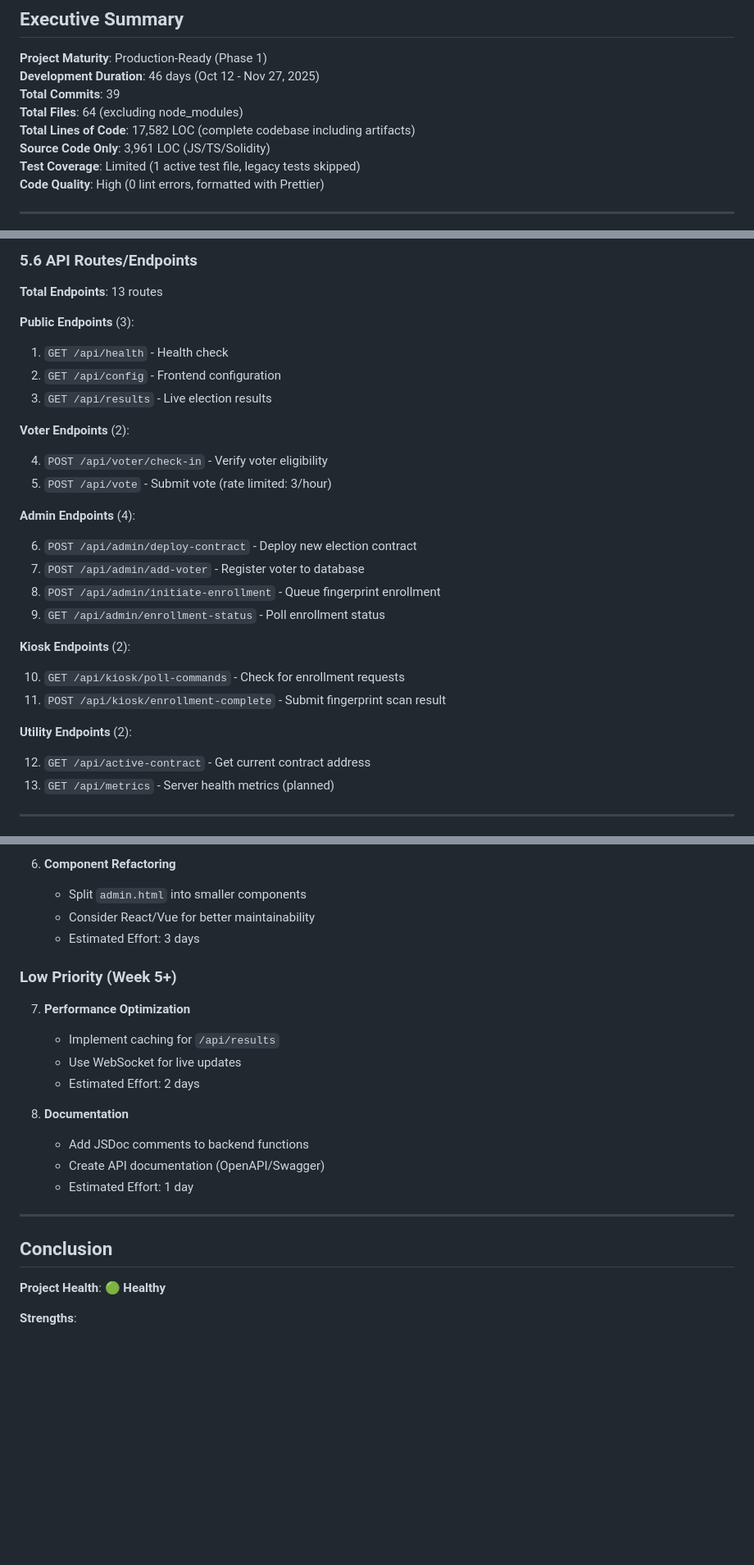
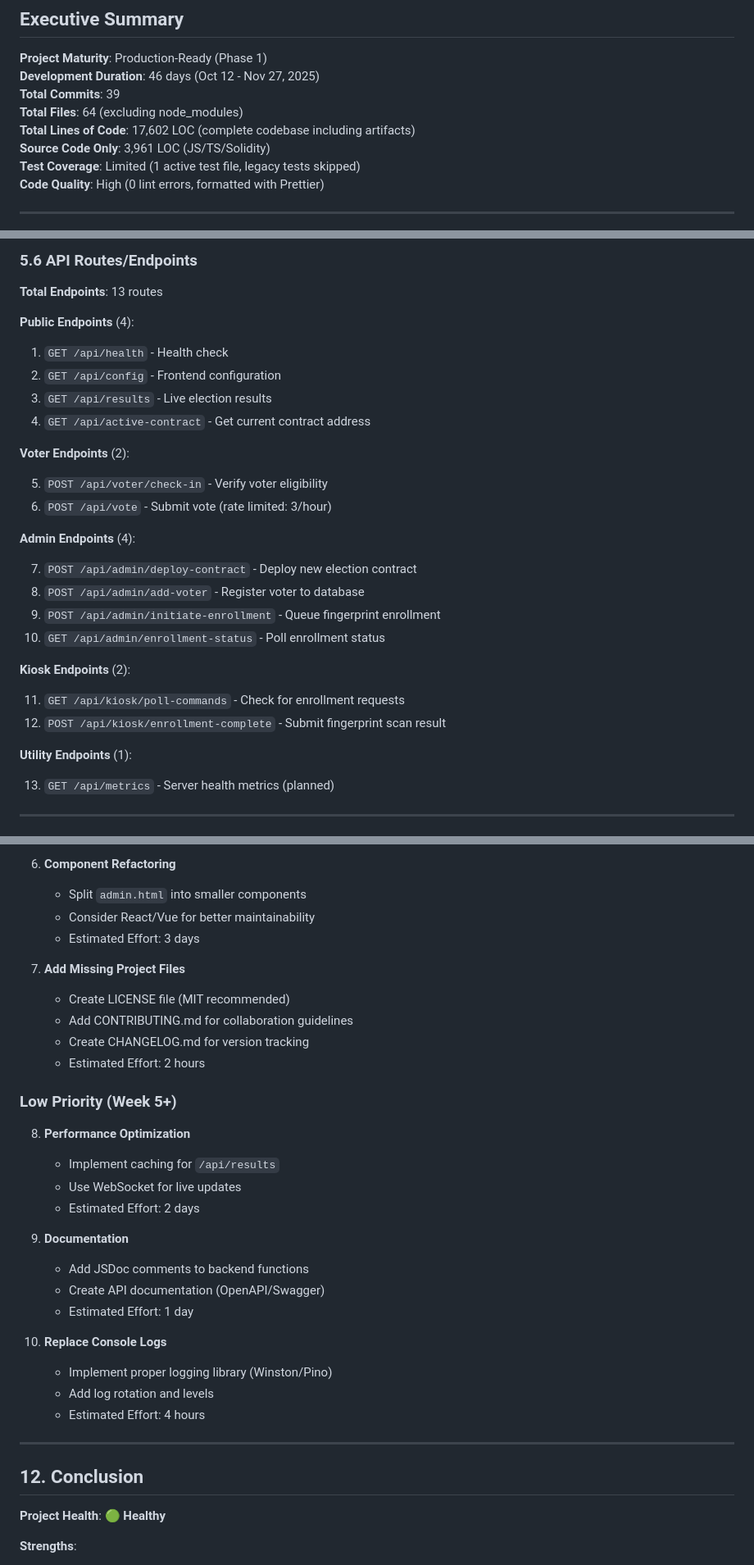
Before and after one commit to cainebenoy/blockchain-voting-dapp-v3, a Markdown page: docs/PROJECT_METRICS.md, 3 parts joined by grey strips. Shown at 82% size. Rendered like a GitHub page; blank space fills up the shorter version.

```diff
--- a/docs/PROJECT_METRICS.md
+++ b/docs/PROJECT_METRICS.md
@@ -12,7 +12,7 @@
 **Development Duration**: 46 days (Oct 12 - Nov 27, 2025)
 **Total Commits**: 39
 **Total Files**: 64 (excluding node_modules)
-**Total Lines of Code**: 17,582 LOC (complete codebase including artifacts)
+**Total Lines of Code**: 17,602 LOC (complete codebase including artifacts)
 **Source Code Only**: 3,961 LOC (JS/TS/Solidity)
 **Test Coverage**: Limited (1 active test file, legacy tests skipped)
 **Code Quality**: High (0 lint errors, formatted with Prettier)
@@ -465,32 +467,32 @@ my-voting-dapp/
 
 **Total Endpoints**: 13 routes
 
-**Public Endpoints** (3):
+**Public Endpoints** (4):
 
 1. `GET /api/health` - Health check
 2. `GET /api/config` - Frontend configuration
 3. `GET /api/results` - Live election results
+4. `GET /api/active-contract` - Get current contract address
 
 **Voter Endpoints** (2):
 
-4. `POST /api/voter/check-in` - Verify voter eligibility
-5. `POST /api/vote` - Submit vote (rate limited: 3/hour)
+5. `POST /api/voter/check-in` - Verify voter eligibility
+6. `POST /api/vote` - Submit vote (rate limited: 3/hour)
 
 **Admin Endpoints** (4):
 
-6. `POST /api/admin/deploy-contract` - Deploy new election contract
-7. `POST /api/admin/add-voter` - Register voter to database
-8. `POST /api/admin/initiate-enrollment` - Queue fingerprint enrollment
-9. `GET /api/admin/enrollment-status` - Poll enrollment status
+7. `POST /api/admin/deploy-contract` - Deploy new election contract
+8. `POST /api/admin/add-voter` - Register voter to database
+9. `POST /api/admin/initiate-enrollment` - Queue fingerprint enrollment
+10. `GET /api/admin/enrollment-status` - Poll enrollment status
 
 **Kiosk Endpoints** (2):
 
-10. `GET /api/kiosk/poll-commands` - Check for enrollment requests
-11. `POST /api/kiosk/enrollment-complete` - Submit fingerprint scan result
+11. `GET /api/kiosk/poll-commands` - Check for enrollment requests
+12. `POST /api/kiosk/enrollment-complete` - Submit fingerprint scan result
 
-**Utility Endpoints** (2):
+**Utility Endpoints** (1):
 
-12. `GET /api/active-contract` - Get current contract address
 13. `GET /api/metrics` - Server health metrics (planned)
 
 ---
@@ -740,21 +797,32 @@ found 0 vulnerabilities
    - Consider React/Vue for better maintainability
    - Estimated Effort: 3 days
 
+7. **Add Missing Project Files**
+   - Create LICENSE file (MIT recommended)
+   - Add CONTRIBUTING.md for collaboration guidelines
+   - Create CHANGELOG.md for version tracking
+   - Estimated Effort: 2 hours
+
 ### Low Priority (Week 5+)
 
-7. **Performance Optimization**
+8. **Performance Optimization**
    - Implement caching for `/api/results`
    - Use WebSocket for live updates
    - Estimated Effort: 2 days
 
-8. **Documentation**
+9. **Documentation**
    - Add JSDoc comments to backend functions
    - Create API documentation (OpenAPI/Swagger)
    - Estimated Effort: 1 day
 
+10. **Replace Console Logs**
+    - Implement proper logging library (Winston/Pino)
+    - Add log rotation and levels
+    - Estimated Effort: 4 hours
+
 ---
 
-## Conclusion
+## 12. Conclusion
 
 **Project Health**: 🟢 **Healthy**
 
```
Also changed, not shown: other parts of docs/PROJECT_METRICS.md (+67 -10 lines).
